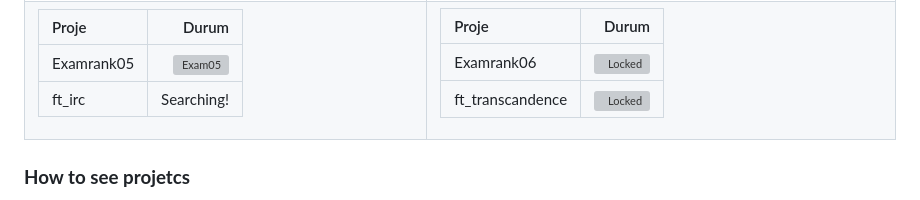
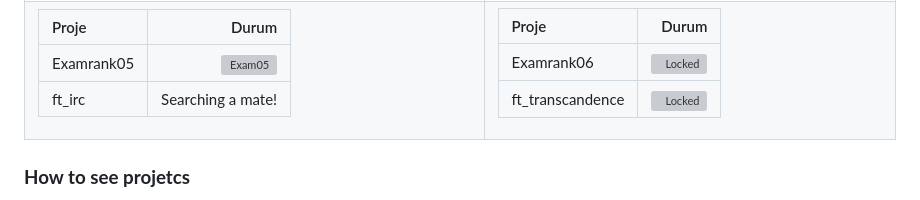
Before and after one commit to kuvarti/42MainWorks, a Markdown page: README.md, the part around the change printed below. GitHub-like rendering; grey boxes are pictures that could not be loaded.

```diff
--- a/README.md
+++ b/README.md
@@ -57,7 +57,7 @@
 |Proje| Durum|
 |:-|-:|
 | Examrank05 | ![Exam05](https://badge42.vercel.app/api/v2/cl2clcq4c016009l8uaoijwh3/project/3022646) |
-| ft_irc | Searching! |
+| ft_irc | Searching a mate! |
 
 </td><td style="padding:0; margin:0;">
 
```
Also changed, not shown: other parts of README.md (+1 -1 lines).
